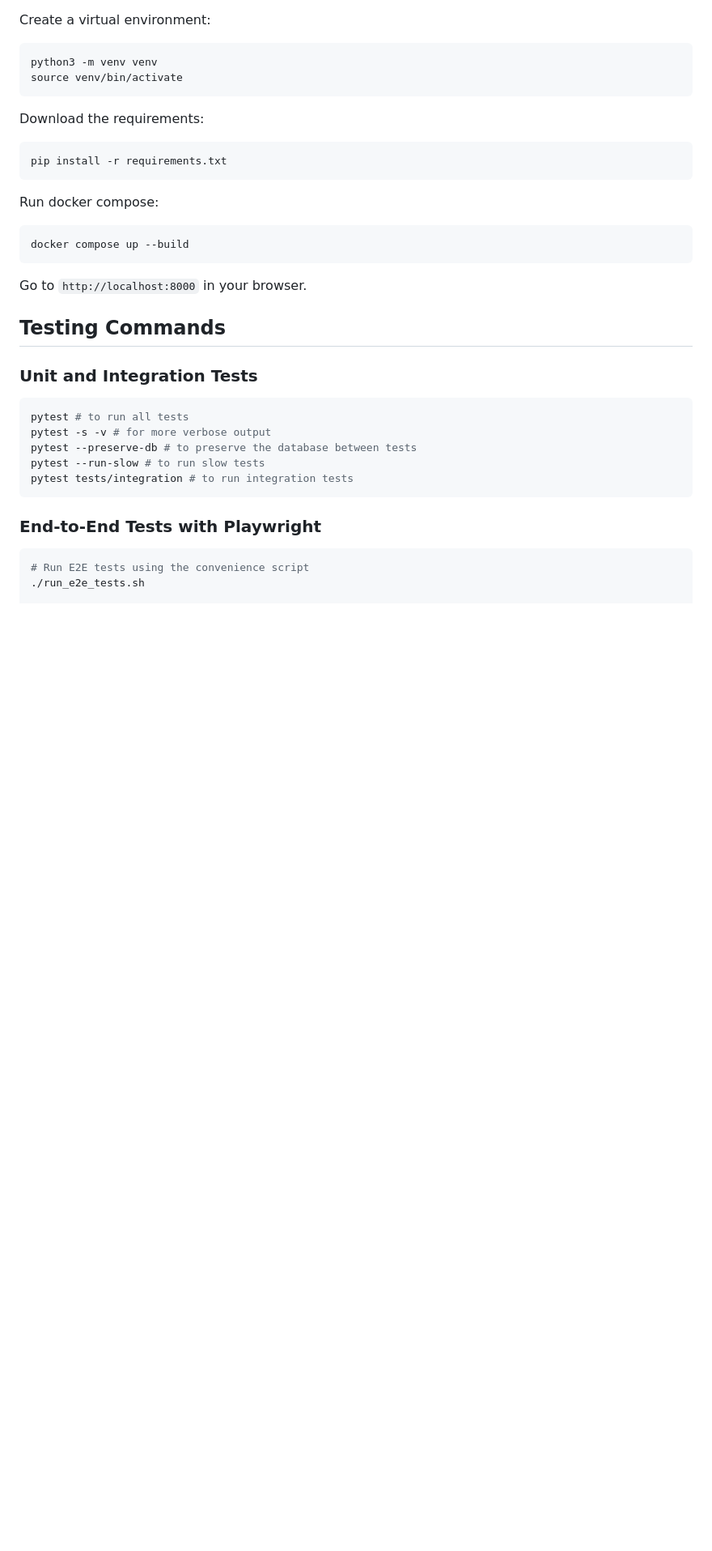
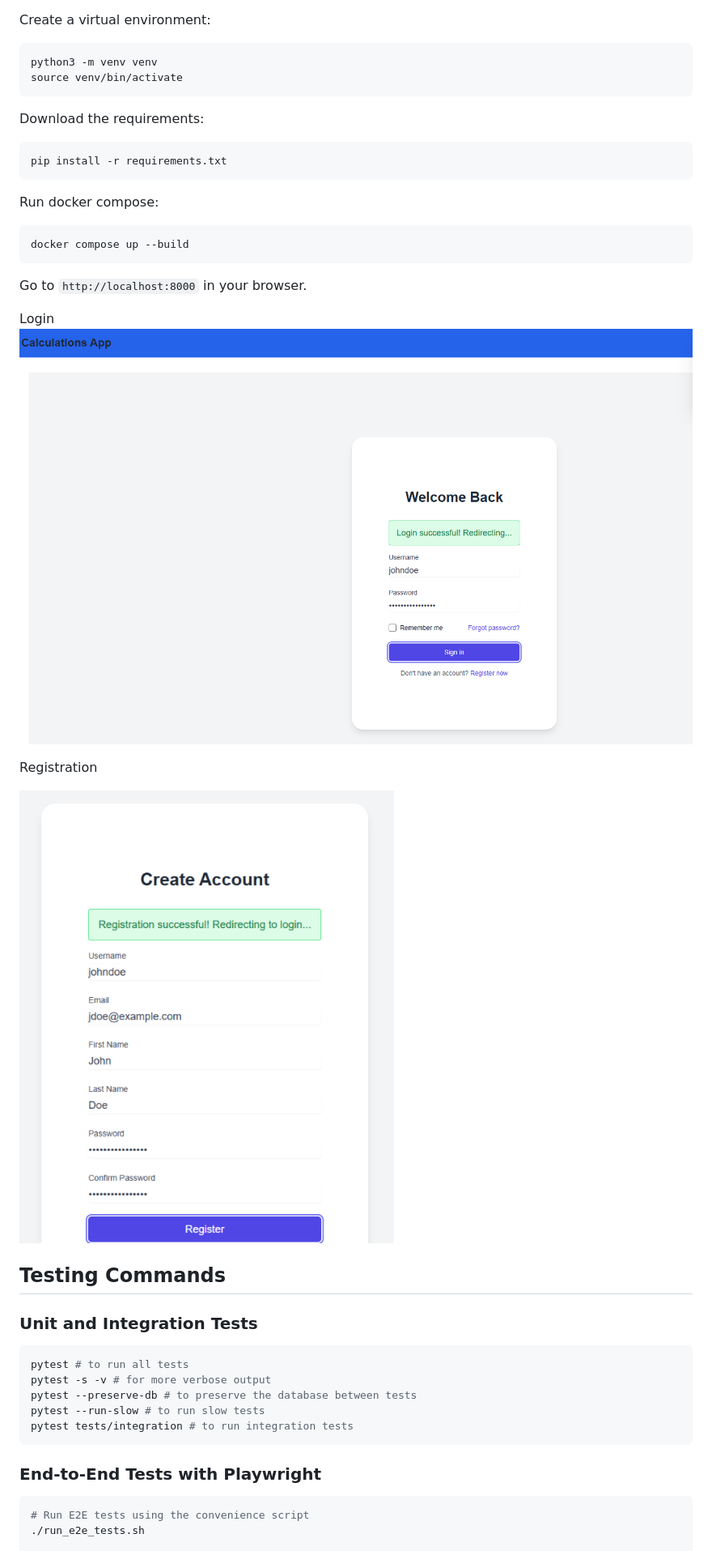
Before and after one commit to tylerd92/module13_assignment, a Markdown page: readme.md, the part around one of its changes. Shown at 81% size. GitHub-like rendering; pictures changed too: images/module_13_login.png (added), images/module_13_registration.png (added); blank space fills up the shorter version.

Commit message:
update readme with images

````diff
--- a/readme.md
+++ b/readme.md
@@ -25,6 +25,13 @@ docker compose up --build
 ```
 
 Go to `http://localhost:8000` in your browser.
+
+Login
+![image](images/module_13_login.png)
+
+Registration
+
+![image](images/module_13_registration.png)
 
 ## Testing Commands
 
````
Also changed, not shown: other parts of readme.md (+6 -0 lines), images/module_13_github_actions.png (added), images/module_13_playwright_tests.png (added).
